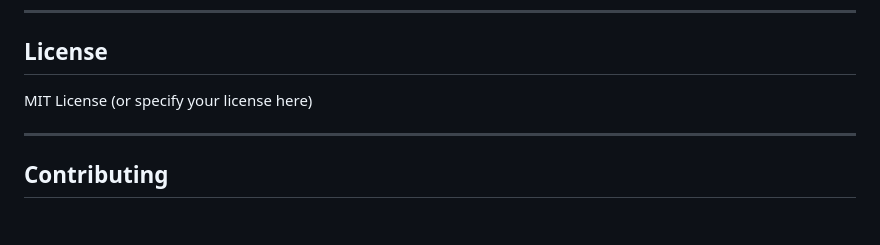
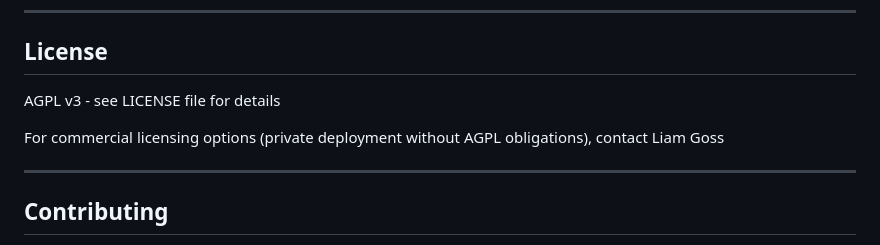
Before and after one commit to liamgoss/EZRA, a Markdown page: README.md, the part around the change. Rendered like a GitHub page; blank space fills up the shorter version.

```diff
--- a/README.md
+++ b/README.md
@@ -292,7 +292,9 @@ Set up a cron job to run this periodically:
 
 ## License
 
-MIT License (or specify your license here)
+AGPL v3 - see LICENSE file for details
+
+For commercial licensing options (private deployment without AGPL obligations), contact Liam Goss
 
 ---
 
```
